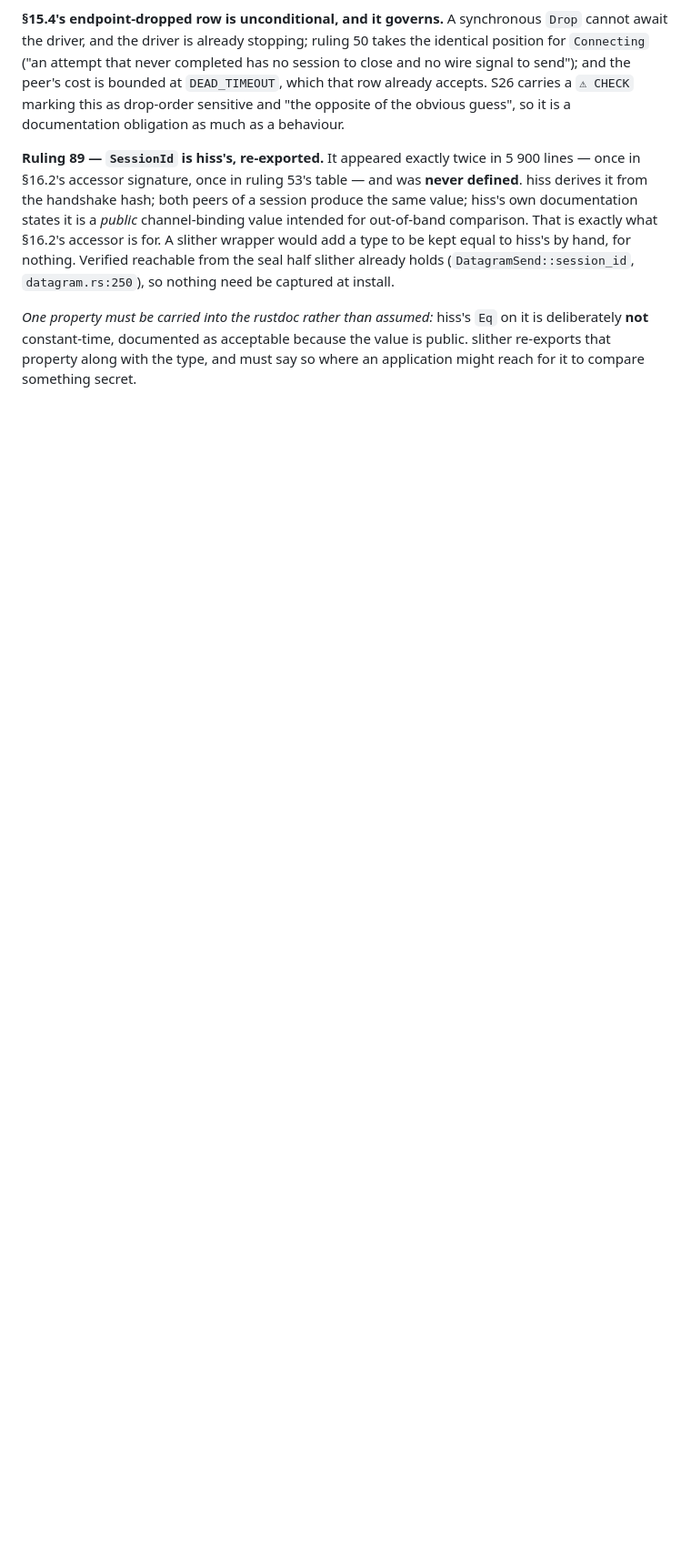
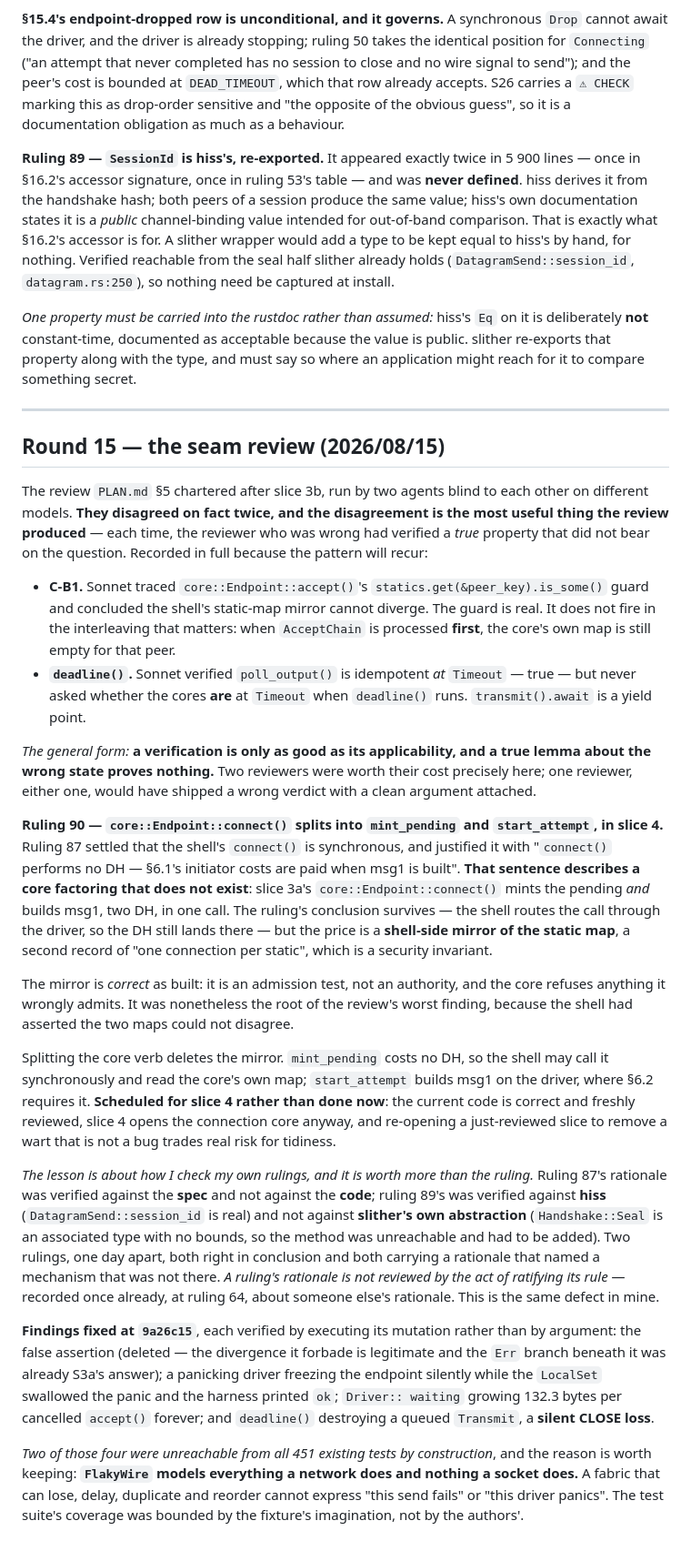
Before and after one commit to primetype/slither, a Markdown page: .spec-v2-clean-slate/rulings.md, the part around the change. Shown at 91% size. Rendered like a GitHub page; blank space fills up the shorter version.

```diff
--- a/.spec-v2-clean-slate/rulings.md
+++ b/.spec-v2-clean-slate/rulings.md
@@ -1811,3 +1811,78 @@ hiss's `Eq` on it is deliberately **not** constant-time, documented as
 acceptable because the value is public. slither re-exports that property
 along with the type, and must say so where an application might reach
 for it to compare something secret.
+
+---
+
+## Round 15 — the seam review (2026/08/15)
+
+The review `PLAN.md` §5 chartered after slice 3b, run by two agents blind
+to each other on different models. **They disagreed on fact twice, and
+the disagreement is the most useful thing the review produced** — each
+time, the reviewer who was wrong had verified a *true* property that did
+not bear on the question. Recorded in full because the pattern will
+recur:
+
+- **C-B1.** Sonnet traced `core::Endpoint::accept()`'s
+  `statics.get(&peer_key).is_some()` guard and concluded the shell's
+  static-map mirror cannot diverge. The guard is real. It does not fire
+  in the interleaving that matters: when `AcceptChain` is processed
+  **first**, the core's own map is still empty for that peer.
+- **`deadline()`.** Sonnet verified `poll_output()` is idempotent *at*
+  `Timeout` — true — but never asked whether the cores **are** at
+  `Timeout` when `deadline()` runs. `transmit().await` is a yield point.
+
+*The general form:* **a verification is only as good as its
+applicability, and a true lemma about the wrong state proves nothing.**
+Two reviewers were worth their cost precisely here; one reviewer, either
+one, would have shipped a wrong verdict with a clean argument attached.
+
+**Ruling 90 — `core::Endpoint::connect()` splits into `mint_pending` and
+`start_attempt`, in slice 4.** Ruling 87 settled that the shell's
+`connect()` is synchronous, and justified it with "`connect()` performs
+no DH — §6.1's initiator costs are paid when msg1 is built". **That
+sentence describes a core factoring that does not exist**: slice 3a's
+`core::Endpoint::connect()` mints the pending *and* builds msg1, two DH,
+in one call. The ruling's conclusion survives — the shell routes the
+call through the driver, so the DH still lands there — but the price is
+a **shell-side mirror of the static map**, a second record of "one
+connection per static", which is a security invariant.
+
+The mirror is *correct* as built: it is an admission test, not an
+authority, and the core refuses anything it wrongly admits. It was
+nonetheless the root of the review's worst finding, because the shell
+had asserted the two maps could not disagree.
+
+Splitting the core verb deletes the mirror. `mint_pending` costs no DH,
+so the shell may call it synchronously and read the core's own map;
+`start_attempt` builds msg1 on the driver, where §6.2 requires it.
+**Scheduled for slice 4 rather than done now**: the current code is
+correct and freshly reviewed, slice 4 opens the connection core anyway,
+and re-opening a just-reviewed slice to remove a wart that is not a bug
+trades real risk for tidiness.
+
+*The lesson is about how I check my own rulings, and it is worth more
+than the ruling.* Ruling 87's rationale was verified against the **spec**
+and not against the **code**; ruling 89's was verified against **hiss**
+(`DatagramSend::session_id` is real) and not against **slither's own
+abstraction** (`Handshake::Seal` is an associated type with no bounds, so
+the method was unreachable and had to be added). Two rulings, one day
+apart, both right in conclusion and both carrying a rationale that named
+a mechanism that was not there. *A ruling's rationale is not reviewed by
+the act of ratifying its rule* — recorded once already, at ruling 64,
+about someone else's rationale. This is the same defect in mine.
+
+**Findings fixed at `9a26c15`**, each verified by executing its mutation
+rather than by argument: the false assertion (deleted — the divergence it
+forbade is legitimate and the `Err` branch beneath it was already S3a's
+answer); a panicking driver freezing the endpoint silently while the
+`LocalSet` swallowed the panic and the harness printed `ok`; `Driver::
+waiting` growing 132.3 bytes per cancelled `accept()` forever; and
+`deadline()` destroying a queued `Transmit`, a **silent CLOSE loss**.
+
+*Two of those four were unreachable from all 451 existing tests by
+construction*, and the reason is worth keeping: **`FlakyWire` models
+everything a network does and nothing a socket does.** A fabric that can
+lose, delay, duplicate and reorder cannot express "this send fails" or
+"this driver panics". The test suite's coverage was bounded by the
+fixture's imagination, not by the authors'.
```
Also changed, not shown: .slices/03-skeleton/FIXES-3b-round2.md (added, +92 -0 lines).
